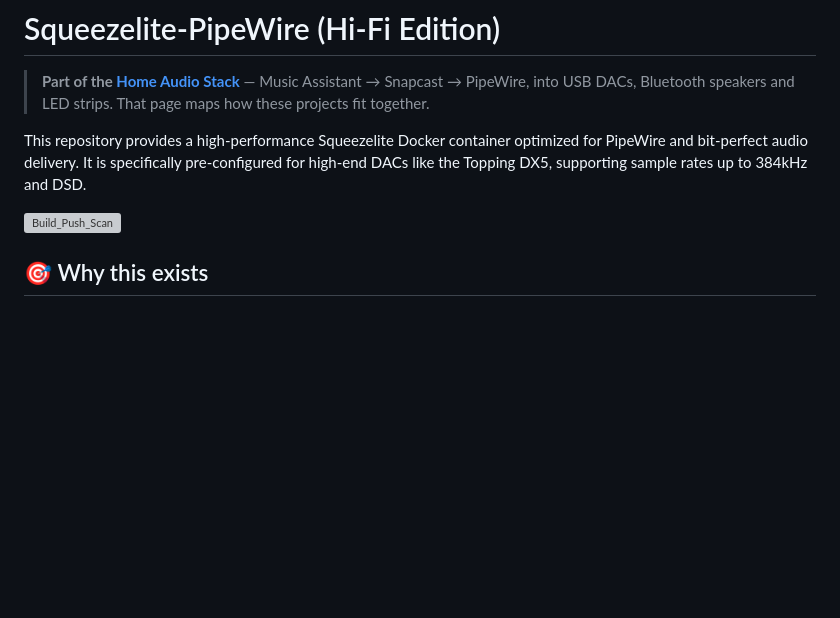
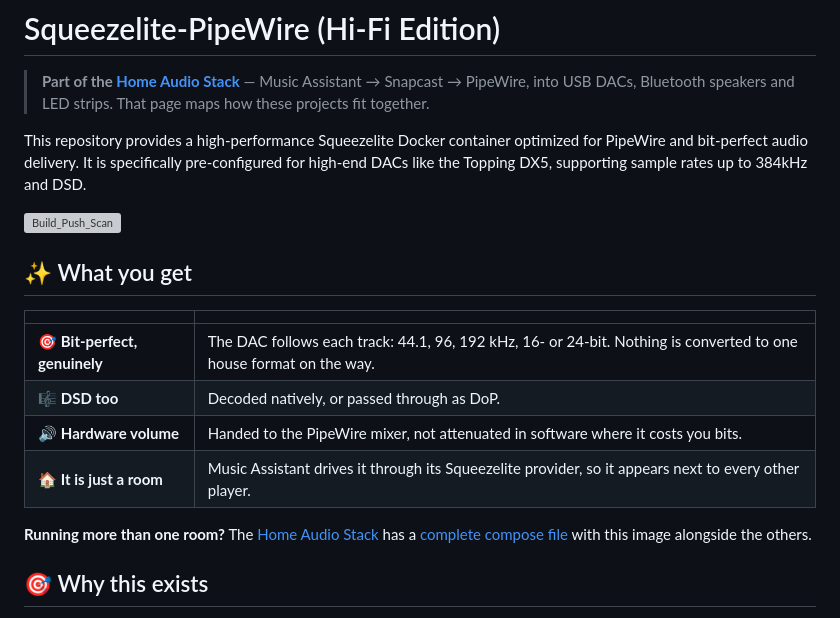
Before and after one commit to shuricksumy/pipewire-squeezelite, a Markdown page: README.md, the part around the change. Drawn GitHub-style; blank space fills up the shorter version; grey boxes are pictures that could not be loaded.

Commit message:
Say what you get before explaining how it works
The README opened straight into the mechanism -- Slim protocol, ALSA loopback,
PipeWire sinks -- which reads well once you already know you want this, and not
at all before. A short 'what you get' table now sits above it, in the same plain
language as the Home Audio Stack overview, and points at the shared compose file
for people running more than one room.

The existing explanation is untouched; it was good, just second in line.

Co-Authored-By: Claude Opus 5 <noreply@anthropic.com>

```diff
--- a/README.md
+++ b/README.md
@@ -5,6 +5,17 @@
 This repository provides a high-performance Squeezelite Docker container optimized for PipeWire and bit-perfect audio delivery. It is specifically pre-configured for high-end DACs like the Topping DX5, supporting sample rates up to 384kHz and DSD.
 
 [![Build_Push_Scan](https://github.com/shuricksumy/pipewire-squeezelite/actions/workflows/build.yml/badge.svg)](https://github.com/shuricksumy/pipewire-squeezelite/actions/workflows/build.yml)
+
+## ✨ What you get
+
+|  | |
+| :-- | :-- |
+| 🎯 **Bit-perfect, genuinely** | The DAC follows each track: 44.1, 96, 192 kHz, 16- or 24-bit. Nothing is converted to one house format on the way. |
+| 🎼 **DSD too** | Decoded natively, or passed through as DoP. |
+| 🔊 **Hardware volume** | Handed to the PipeWire mixer, not attenuated in software where it costs you bits. |
+| 🏠 **It is just a room** | Music Assistant drives it through its Squeezelite provider, so it appears next to every other player. |
+
+**Running more than one room?** The [Home Audio Stack](https://github.com/shuricksumy/home-audio-stack) has a [complete compose file](https://github.com/shuricksumy/home-audio-stack/tree/main/examples) with this image alongside the others.
 
 ## 🎯 Why this exists
 
```
